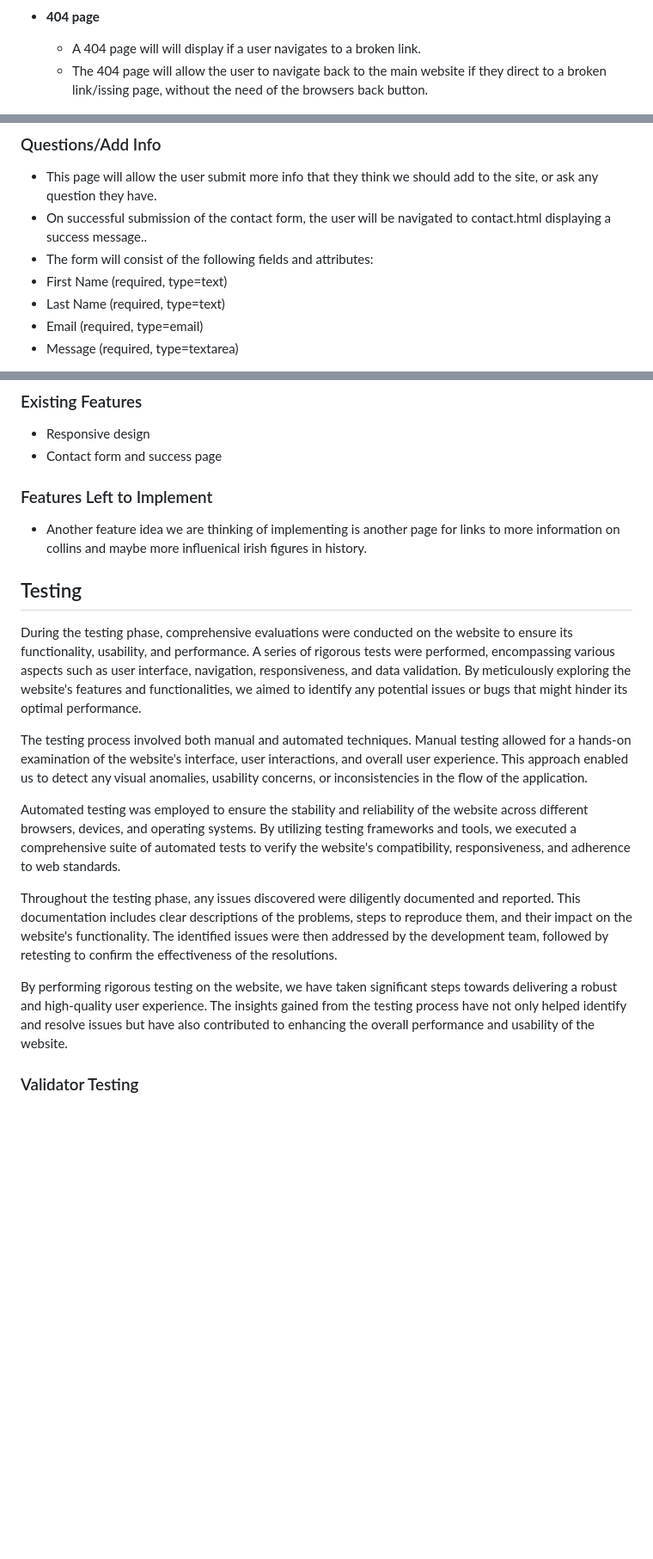
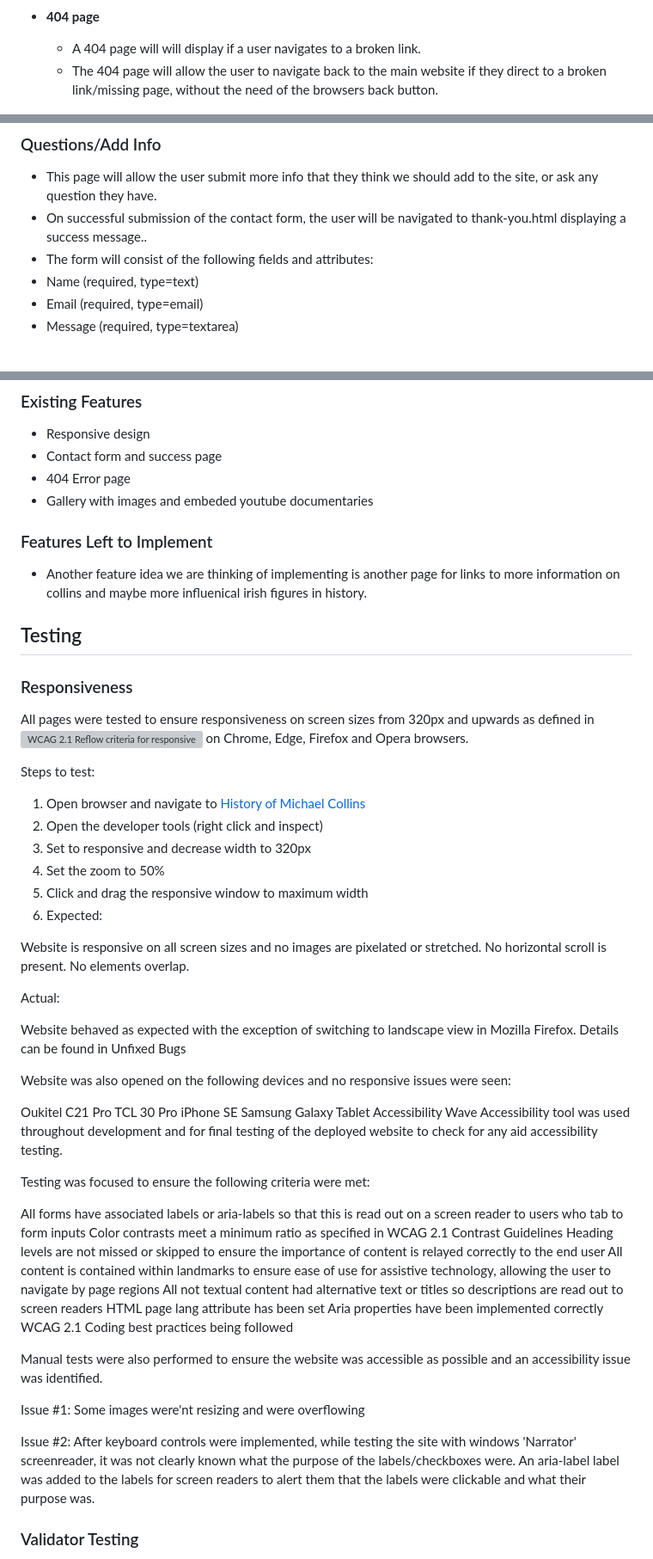
Before and after one commit to jamie33o/history-of-michael-collins, a Markdown page: README.md, 3 parts joined by grey strips. Shown: that part at 86% size. GitHub-like rendering; blank space fills up the shorter version; grey boxes are pictures that could not be loaded.

Commit message:
Docs: working on testing section

```diff
--- a/README.md
+++ b/README.md
@@ -37,7 +37,7 @@ In this section we go over the features of the website, and show examples of the
 - __404 page__
 
   - A 404 page will will display if a user navigates to a broken link.
-  - The 404 page will allow the user to navigate back to the main website if they direct to a broken link/issing page, without the need of the browsers back button.
+  - The 404 page will allow the user to navigate back to the main website if they direct to a broken link/missing page, without the need of the browsers back button.
 
 ![404 page](docs/readme_images/404.png)
 
@@ -73,10 +73,9 @@ In this section we go over the features of the website, and show examples of the
 ### Questions/Add Info
 
 - This page will allow the user submit more info that they think we should add to the site, or ask any question they have.
-- On successful submission of the contact form, the user will be navigated to contact.html displaying a success message..
+- On successful submission of the contact form, the user will be navigated to thank-you.html displaying a success message..
 -  The form will consist of the following fields and attributes:
-  - First Name (required, type=text)
-  - Last Name (required, type=text)
+  - Name (required, type=text)
   - Email (required, type=email)
   - Message (required, type=textarea)
 
@@ -86,6 +85,9 @@ In this section we go over the features of the website, and show examples of the
 ### Existing Features
 - Responsive design
 - Contact form and success page
+- 404 Error page
+- Gallery with images and embeded youtube documentaries
+
 
 
 ### Features Left to Implement
@@ -94,15 +96,51 @@ In this section we go over the features of the website, and show examples of the
 
 ## Testing
 
-During the testing phase, comprehensive evaluations were conducted on the website to ensure its functionality, usability, and performance. A series of rigorous tests were performed, encompassing various aspects such as user interface, navigation, responsiveness, and data validation. By meticulously exploring the website's features and functionalities, we aimed to identify any potential issues or bugs that might hinder its optimal performance.
+### Responsiveness
 
-The testing process involved both manual and automated techniques. Manual testing allowed for a hands-on examination of the website's interface, user interactions, and overall user experience. This approach enabled us to detect any visual anomalies, usability concerns, or inconsistencies in the flow of the application.
+All pages were tested to ensure responsiveness on screen sizes from 320px and upwards as defined in ![WCAG 2.1 Reflow criteria for responsive design](https://www.w3.org/WAI/WCAG21/Understanding/reflow.html) on Chrome, Edge, Firefox and Opera browsers.
 
-Automated testing was employed to ensure the stability and reliability of the website across different browsers, devices, and operating systems. By utilizing testing frameworks and tools, we executed a comprehensive suite of automated tests to verify the website's compatibility, responsiveness, and adherence to web standards.
+Steps to test:
 
-Throughout the testing phase, any issues discovered were diligently documented and reported. This documentation includes clear descriptions of the problems, steps to reproduce them, and their impact on the website's functionality. The identified issues were then addressed by the development team, followed by retesting to confirm the effectiveness of the resolutions.
+1. Open browser and navigate to [History of Michael Collins](https://jamie33o.github.io/history-of-michael-collins/ )
+2. Open the developer tools (right click and inspect)
+3. Set to responsive and decrease width to 320px
+4. Set the zoom to 50%
+5. Click and drag the responsive window to maximum width
+6. Expected:
 
-By performing rigorous testing on the website, we have taken significant steps towards delivering a robust and high-quality user experience. The insights gained from the testing process have not only helped identify and resolve issues but have also contributed to enhancing the overall performance and usability of the website.
+Website is responsive on all screen sizes and no images are pixelated or stretched. No horizontal scroll is present. No elements overlap.
+
+Actual:
+
+Website behaved as expected with the exception of switching to landscape view in Mozilla Firefox. Details can be found in Unfixed Bugs
+
+Website was also opened on the following devices and no responsive issues were seen:
+
+Oukitel C21 Pro
+TCL 30 Pro
+iPhone SE
+Samsung Galaxy Tablet
+Accessibility
+Wave Accessibility tool was used throughout development and for final testing of the deployed website to check for any aid accessibility testing.
+
+Testing was focused to ensure the following criteria were met:
+
+All forms have associated labels or aria-labels so that this is read out on a screen reader to users who tab to form inputs
+Color contrasts meet a minimum ratio as specified in WCAG 2.1 Contrast Guidelines
+Heading levels are not missed or skipped to ensure the importance of content is relayed correctly to the end user
+All content is contained within landmarks to ensure ease of use for assistive technology, allowing the user to navigate by page regions
+All not textual content had alternative text or titles so descriptions are read out to screen readers
+HTML page lang attribute has been set
+Aria properties have been implemented correctly
+WCAG 2.1 Coding best practices being followed
+
+
+Manual tests were also performed to ensure the website was accessible as possible and an accessibility issue was identified.
+
+Issue #1: Some images were'nt resizing and were overflowing
+
+Issue #2: After keyboard controls were implemented, while testing the site with windows 'Narrator' screenreader, it was not clearly known what the purpose of the labels/checkboxes were. An aria-label label was added to the labels for screen readers to alert them that the labels were clickable and what their purpose was.
 
 
 ### Validator Testing
```
Also changed, not shown: other parts of README.md (+2 -2 lines).
